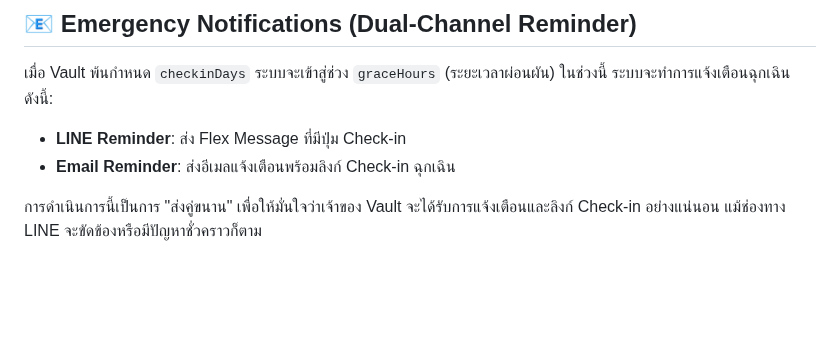
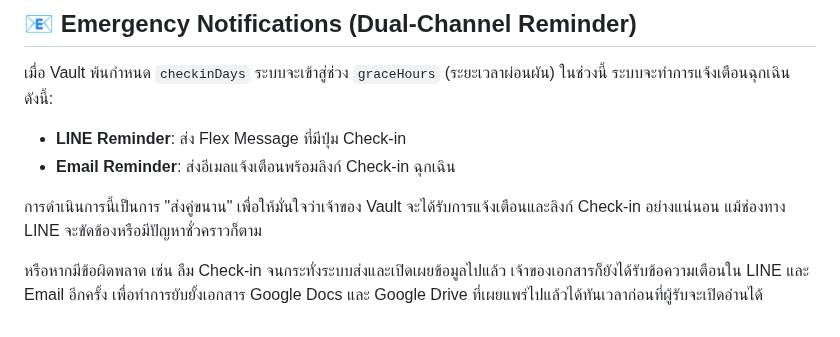
Before and after one commit to kengjirayus/Secret_Keeper, a Markdown page: README.md, the part around the change. GitHub-like rendering; blank space fills up the shorter version.

```diff
--- a/README.md
+++ b/README.md
@@ -199,3 +199,5 @@ flowchart TD
 - **Email Reminder**: ส่งอีเมลแจ้งเตือนพร้อมลิงก์ Check-in ฉุกเฉิน
 
 การดำเนินการนี้เป็นการ "ส่งคู่ขนาน" เพื่อให้มั่นใจว่าเจ้าของ Vault จะได้รับการแจ้งเตือนและลิงก์ Check-in อย่างแน่นอน แม้ช่องทาง LINE จะขัดข้องหรือมีปัญหาชั่วคราวก็ตาม
+
+หรือหากมีข้อผิดพลาด เช่น ลืม Check-in จนกระทั่งระบบส่งและเปิดเผยข้อมูลไปแล้ว เจ้าของเอกสารก็ยังได้รับข้อความเตือนใน LINE และ Email อีกครั้ง เพื่อทำการยับยั้งเอกสาร Google Docs และ Google Drive ที่เผยแพร่ไปแล้วได้ทันเวลาก่อนที่ผู้รับจะเปิดอ่านได้
```
